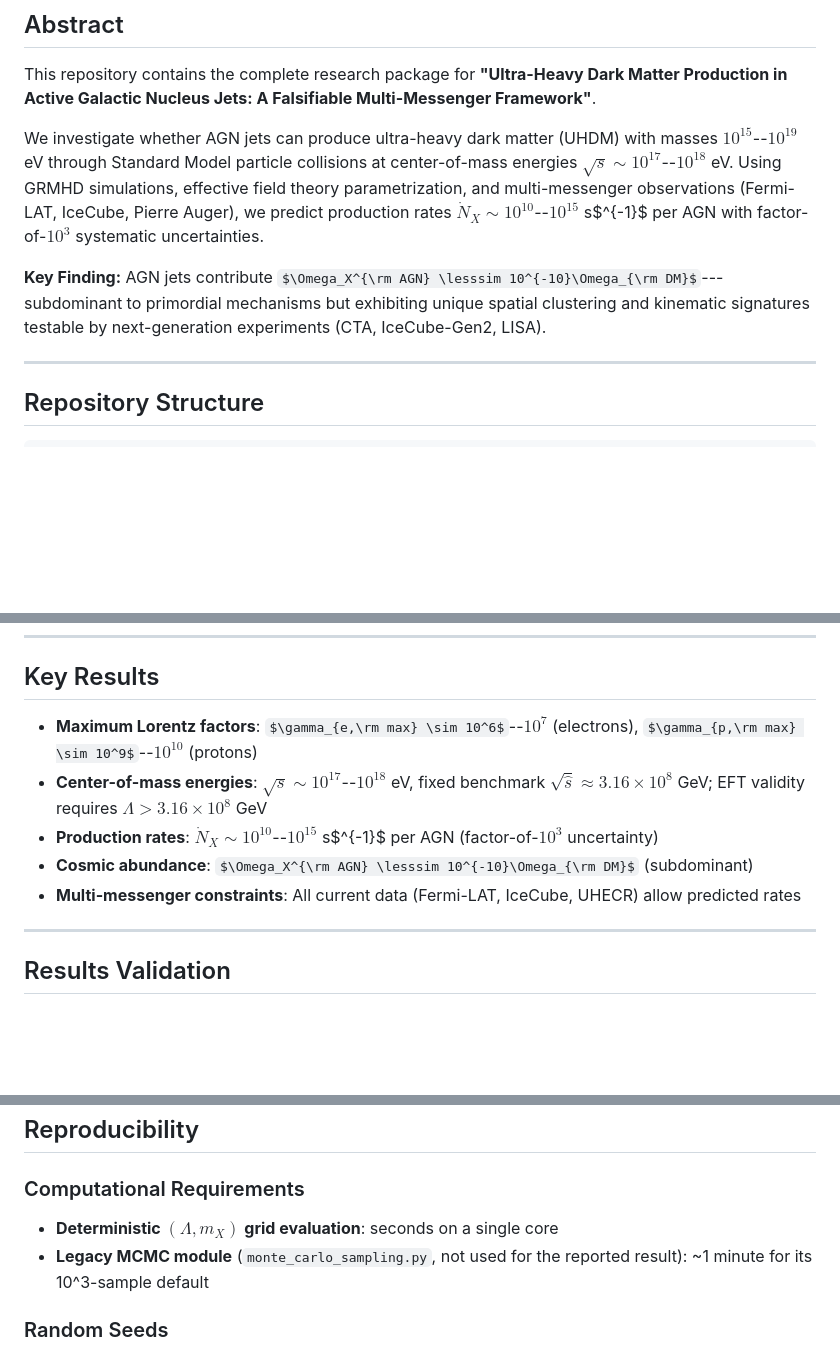
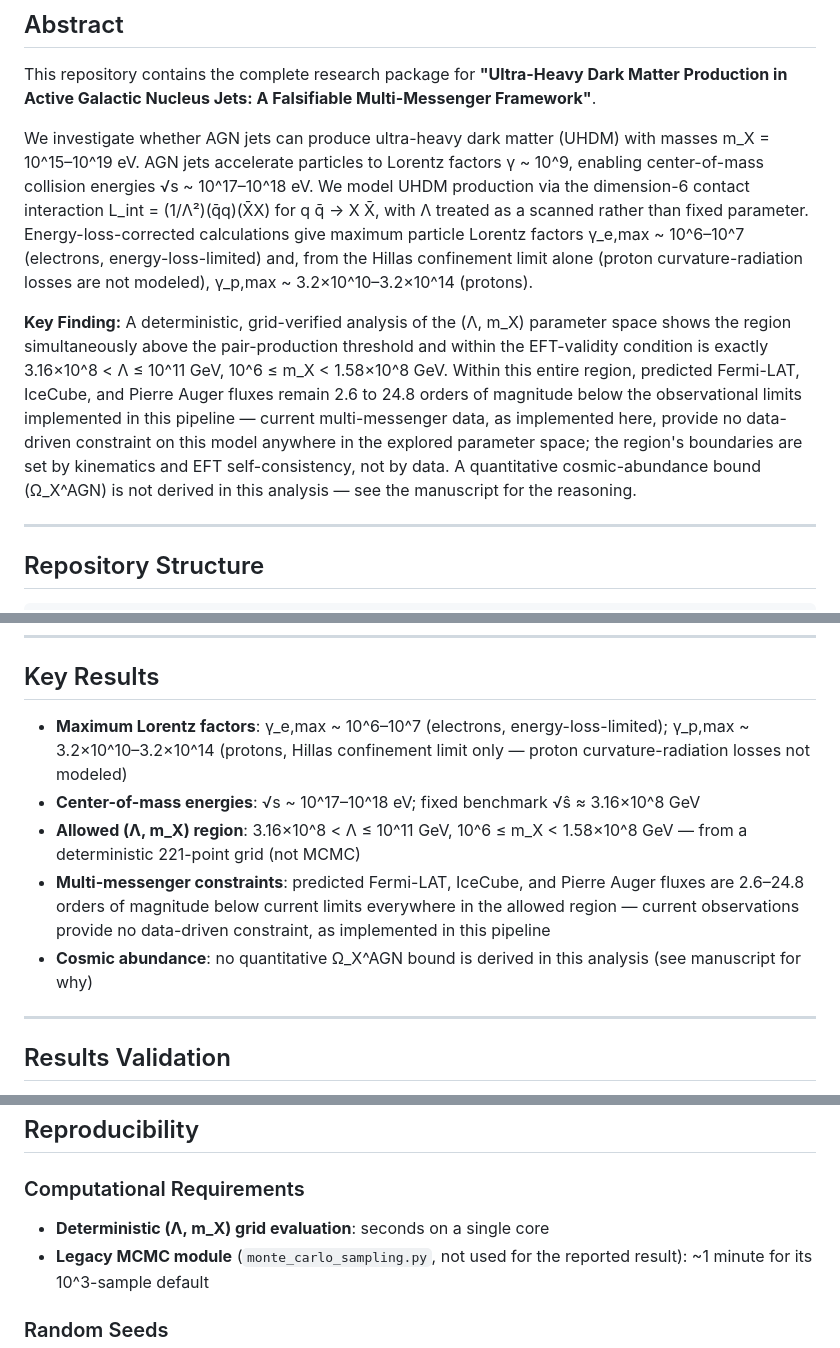
Before and after one commit to kirtii56/agn, a Markdown page: README.md, 3 parts joined by grey strips. Rendered like a GitHub page; some formulas as TeX source; blank space fills up the shorter version.

Commit message:
Fix README: broken LaTeX math rendering and stale retracted claims
The Abstract and Key Results sections used raw $...$ LaTeX that GitHub
was rendering inconsistently, and still stated the old Omega_X^AGN
cosmic-abundance claim and the old gamma_p,max ~10^9-10^10 value --
both superseded in the actual manuscript (Eq. 45 was removed as
dimensionally inconsistent; gamma_p,max was corrected to the
Hillas-only 3.2e10-3.2e14 range). Rewrote both sections in plain text
to match the current manuscript and render reliably on GitHub.

```diff
--- a/README.md
+++ b/README.md
@@ -15,9 +15,9 @@
 
 This repository contains the complete research package for **"Ultra-Heavy Dark Matter Production in Active Galactic Nucleus Jets: A Falsifiable Multi-Messenger Framework"**.
 
-We investigate whether AGN jets can produce ultra-heavy dark matter (UHDM) with masses $10^{15}$--$10^{19}$ eV through Standard Model particle collisions at center-of-mass energies $\sqrt{s} \sim 10^{17}$--$10^{18}$ eV. Using GRMHD simulations, effective field theory parametrization, and multi-messenger observations (Fermi-LAT, IceCube, Pierre Auger), we predict production rates $\dot{N}_X \sim 10^{10}$--$10^{15}$ s$^{-1}$ per AGN with factor-of-$10^3$ systematic uncertainties.
+We investigate whether AGN jets can produce ultra-heavy dark matter (UHDM) with masses m_X = 10^15–10^19 eV. AGN jets accelerate particles to Lorentz factors γ ~ 10^9, enabling center-of-mass collision energies √s ~ 10^17–10^18 eV. We model UHDM production via the dimension-6 contact interaction L_int = (1/Λ²)(q̄q)(X̄X) for q q̄ → X X̄, with Λ treated as a scanned rather than fixed parameter. Energy-loss-corrected calculations give maximum particle Lorentz factors γ_e,max ~ 10^6–10^7 (electrons, energy-loss-limited) and, from the Hillas confinement limit alone (proton curvature-radiation losses are not modeled), γ_p,max ~ 3.2×10^10–3.2×10^14 (protons).
 
-**Key Finding:** AGN jets contribute $\Omega_X^{\rm AGN} \lesssim 10^{-10}\Omega_{\rm DM}$---subdominant to primordial mechanisms but exhibiting unique spatial clustering and kinematic signatures testable by next-generation experiments (CTA, IceCube-Gen2, LISA).
+**Key Finding:** A deterministic, grid-verified analysis of the (Λ, m_X) parameter space shows the region simultaneously above the pair-production threshold and within the EFT-validity condition is exactly 3.16×10^8 < Λ ≤ 10^11 GeV, 10^6 ≤ m_X < 1.58×10^8 GeV. Within this entire region, predicted Fermi-LAT, IceCube, and Pierre Auger fluxes remain 2.6 to 24.8 orders of magnitude below the observational limits implemented in this pipeline — current multi-messenger data, as implemented here, provide no data-driven constraint on this model anywhere in the explored parameter space; the region's boundaries are set by kinematics and EFT self-consistency, not by data. A quantitative cosmic-abundance bound (Ω_X^AGN) is not derived in this analysis — see the manuscript for the reasoning.
 
 ---
 
@@ -126,11 +126,11 @@ See [REPRODUCING.md](REPRODUCING.md) for detailed instructions, troubleshooting,
 
 ## Key Results
 
-- **Maximum Lorentz factors**: $\gamma_{e,\rm max} \sim 10^6$--$10^7$ (electrons), $\gamma_{p,\rm max} \sim 10^9$--$10^{10}$ (protons)
-- **Center-of-mass energies**: $\sqrt{s} \sim 10^{17}$--$10^{18}$ eV, fixed benchmark $\sqrt{\hat{s}} \approx 3.16\times10^8$ GeV; EFT validity requires $\Lambda > 3.16\times10^8$ GeV
-- **Production rates**: $\dot{N}_X \sim 10^{10}$--$10^{15}$ s$^{-1}$ per AGN (factor-of-$10^3$ uncertainty)
-- **Cosmic abundance**: $\Omega_X^{\rm AGN} \lesssim 10^{-10}\Omega_{\rm DM}$ (subdominant)
-- **Multi-messenger constraints**: All current data (Fermi-LAT, IceCube, UHECR) allow predicted rates
+- **Maximum Lorentz factors**: γ_e,max ~ 10^6–10^7 (electrons, energy-loss-limited); γ_p,max ~ 3.2×10^10–3.2×10^14 (protons, Hillas confinement limit only — proton curvature-radiation losses not modeled)
+- **Center-of-mass energies**: √s ~ 10^17–10^18 eV; fixed benchmark √ŝ ≈ 3.16×10^8 GeV
+- **Allowed (Λ, m_X) region**: 3.16×10^8 < Λ ≤ 10^11 GeV, 10^6 ≤ m_X < 1.58×10^8 GeV — from a deterministic 221-point grid (not MCMC)
+- **Multi-messenger constraints**: predicted Fermi-LAT, IceCube, and Pierre Auger fluxes are 2.6–24.8 orders of magnitude below current limits everywhere in the allowed region — current observations provide no data-driven constraint, as implemented in this pipeline
+- **Cosmic abundance**: no quantitative Ω_X^AGN bound is derived in this analysis (see manuscript for why)
 
 ---
 
@@ -212,7 +212,7 @@ Figures are saved in `figures/` as vector PDFs (300 dpi).
 ## Reproducibility
 
 ### Computational Requirements
-- **Deterministic $(\Lambda,m_X)$ grid evaluation**: seconds on a single core
+- **Deterministic (Λ, m_X) grid evaluation**: seconds on a single core
 - **Legacy MCMC module** (`monte_carlo_sampling.py`, not used for the reported result): ~1 minute for its 10^3-sample default
 
 ### Random Seeds
```
